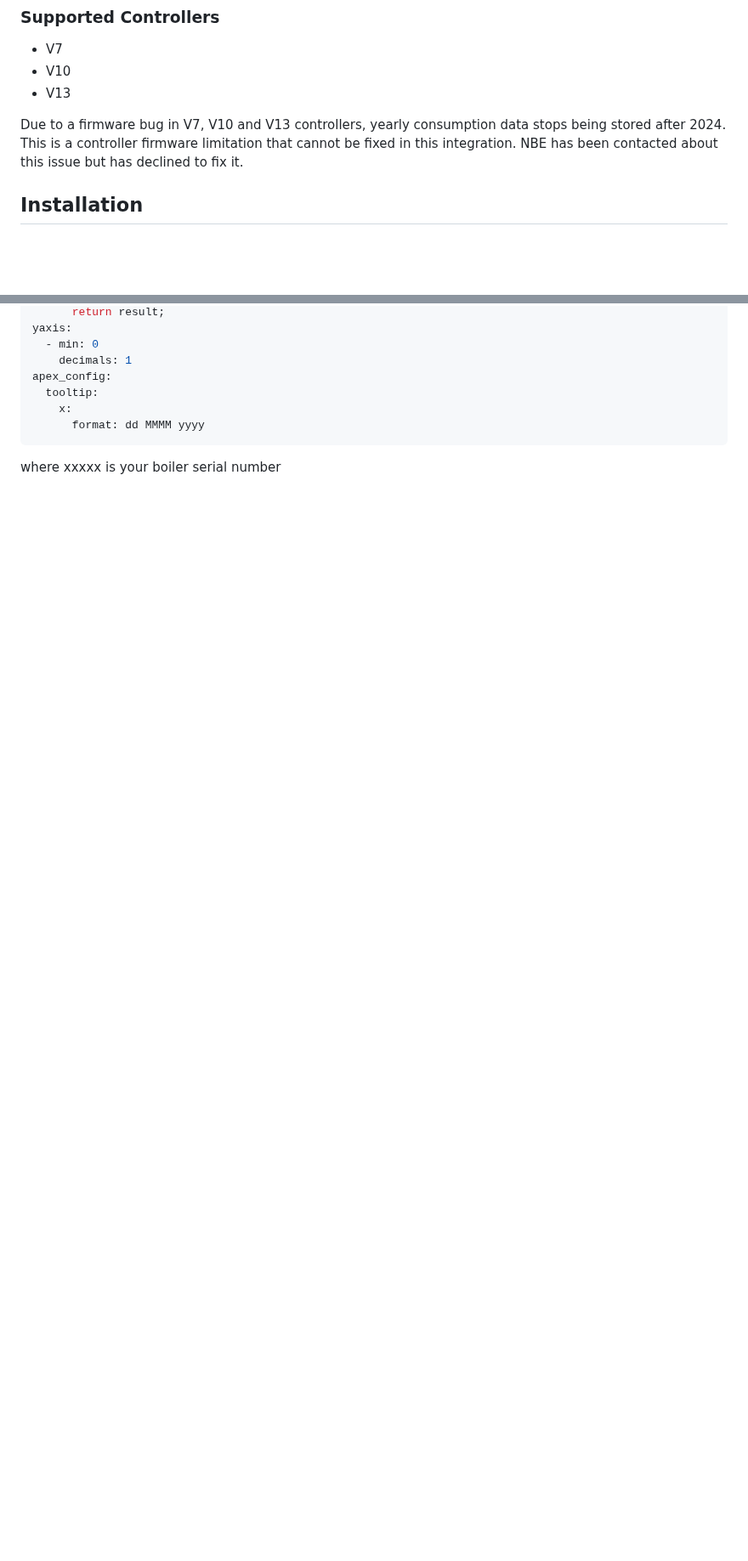
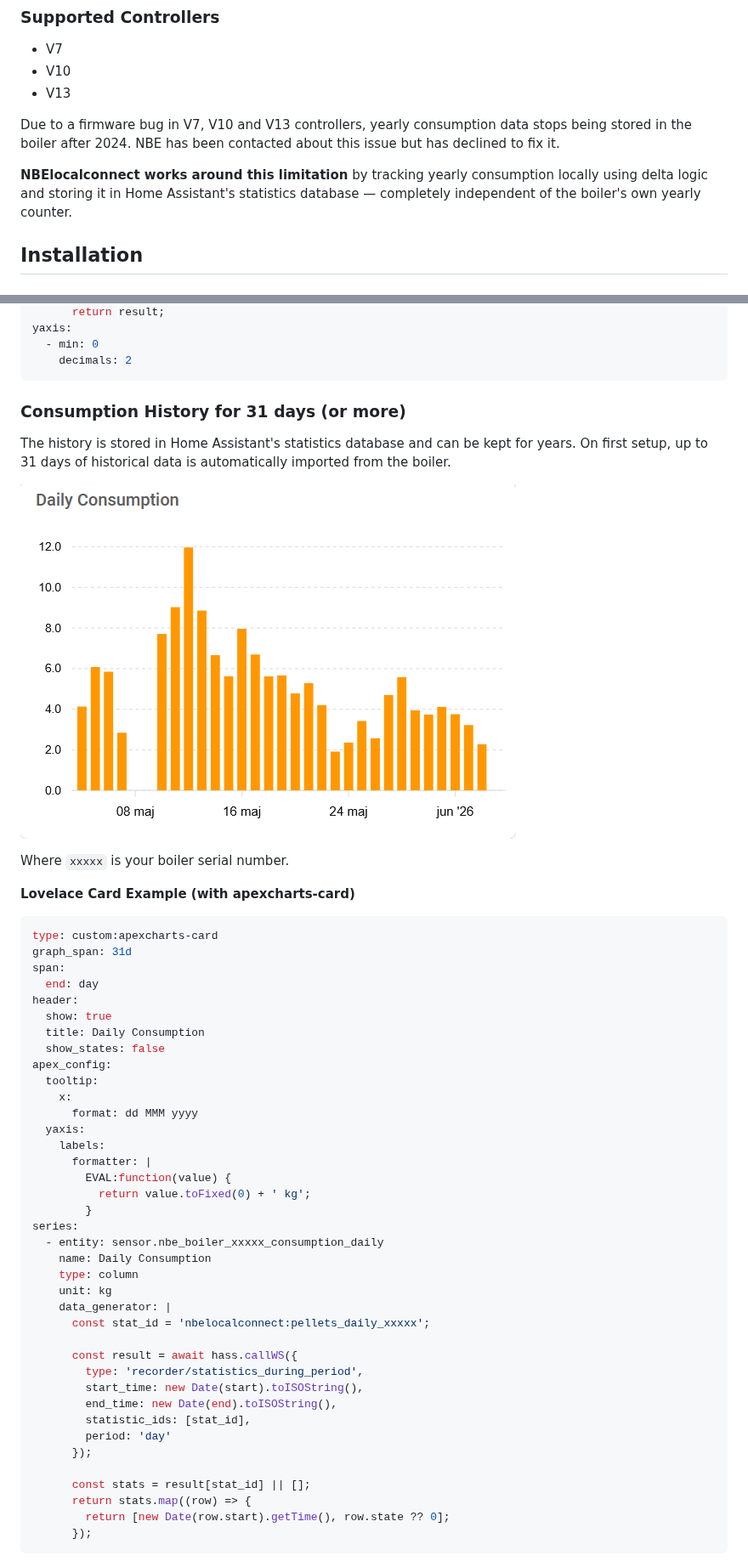
Before and after one commit to Spit68/NBElocalconnect, a Markdown page: README.md, 2 parts joined by grey strips. Shown at 85% size. Drawn GitHub-style; pictures changed too: add_integration/daily_consumption_db.png (added); blank space fills up the shorter version.

````diff
--- a/README.md
+++ b/README.md
@@ -61,7 +63,9 @@ You can use [jsoneditoronline.org](https://jsoneditoronline.org) to easily edit
 - V10
 - V13
 
-Due to a firmware bug in V7, V10 and V13 controllers, yearly consumption data stops being stored after 2024. This is a controller firmware limitation that cannot be fixed in this integration. NBE has been contacted about this issue but has declined to fix it.
+Due to a firmware bug in V7, V10 and V13 controllers, yearly consumption data stops being stored in the boiler after 2024. NBE has been contacted about this issue but has declined to fix it.
+
+**NBElocalconnect works around this limitation** by tracking yearly consumption locally using delta logic and storing it in Home Assistant's statistics database — completely independent of the boiler's own yearly counter.
 
 ## Installation
 
@@ -211,12 +225,60 @@ series:
       return result;
 yaxis:
   - min: 0
-    decimals: 1
+    decimals: 2
+```
+
+
+### Consumption History for 31 days (or more)
+
+The history is stored in Home Assistant's statistics database and can be kept for years.
+On first setup, up to 31 days of historical data is automatically imported from the boiler.
+
+![Consumption History](add_integration/daily_consumption_db.png)
+
+Where `xxxxx` is your boiler serial number.
+
+
+**Lovelace Card Example (with apexcharts-card)**
+```yaml
+type: custom:apexcharts-card
+graph_span: 31d
+span:
+  end: day
+header:
+  show: true
+  title: Daily Consumption
+  show_states: false
 apex_config:
   tooltip:
     x:
-      format: dd MMMM yyyy
+      format: dd MMM yyyy
+  yaxis:
+    labels:
+      formatter: |
+        EVAL:function(value) {
+          return value.toFixed(0) + ' kg';
+        }
+series:
+  - entity: sensor.nbe_boiler_xxxxx_consumption_daily
+    name: Daily Consumption
+    type: column
+    unit: kg
+    data_generator: |
+      const stat_id = 'nbelocalconnect:pellets_daily_xxxxx';
+
+      const result = await hass.callWS({
+        type: 'recorder/statistics_during_period',
+        start_time: new Date(start).toISOString(),
+        end_time: new Date(end).toISOString(),
+        statistic_ids: [stat_id],
+        period: 'day'
+      });
+
+      const stats = result[stat_id] || [];
+      return stats.map((row) => {
+        return [new Date(row.start).getTime(), row.state ?? 0];
+      });
 ```
 
-where xxxxx is your boiler serial number
 
````
Also changed, not shown: other parts of README.md (+174 -42 lines), add_integration/hours_consumption.png (added), add_integration/monthly_consumption.png (added), add_integration/setup.png (added), add_integration/yearly_consumption_db.png (added).
